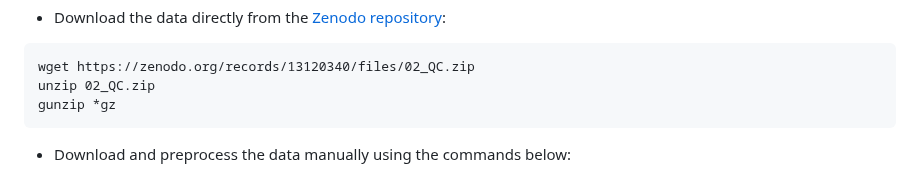
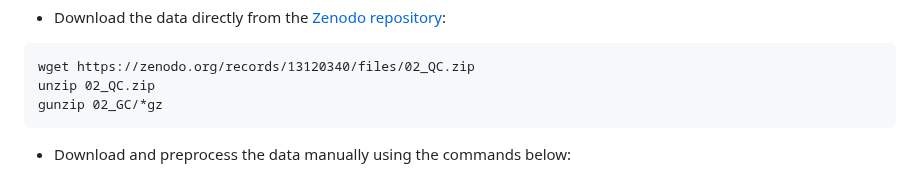
Before and after one commit to bramdanneels/IntroOmicsPract, a Markdown page: Practicals/02_QC.md, the part around the change. Rendered like a GitHub page.

````diff
--- a/Practicals/02_QC.md
+++ b/Practicals/02_QC.md
@@ -65,7 +65,7 @@ You can either either:
 ```
 wget https://zenodo.org/records/13120340/files/02_QC.zip
 unzip 02_QC.zip
-gunzip *gz
+gunzip 02_GC/*gz
 ```
 
 - Download and preprocess the data manually using the commands below:
````
